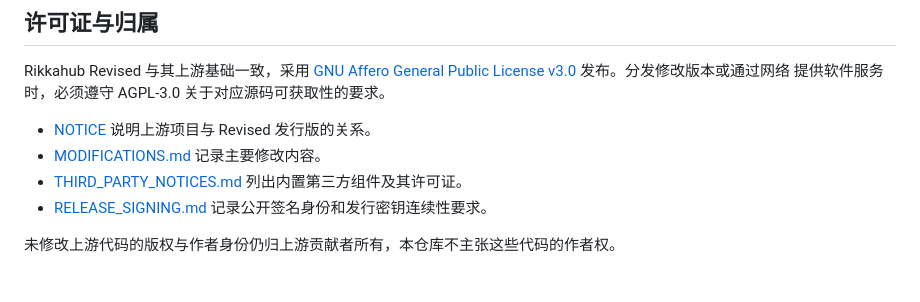
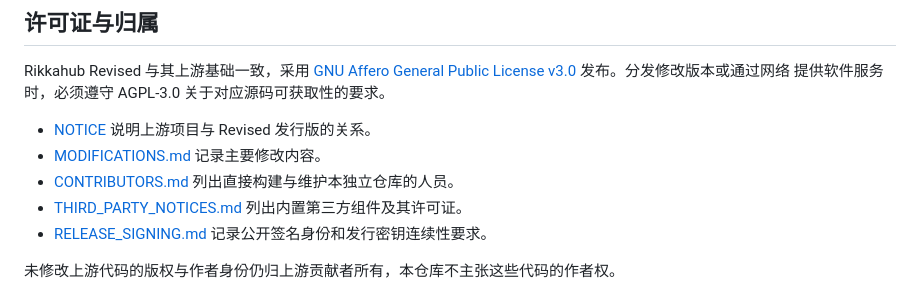
Before and after one commit to YaeNovin/Rikkahub-Revised, a Markdown page: README_ZH_CN.md, the part around the change. GitHub-like rendering.

```diff
--- a/README_ZH_CN.md
+++ b/README_ZH_CN.md
@@ -143,6 +143,7 @@ Rikkahub Revised 与其上游基础一致，采用
 
 - [NOTICE](NOTICE) 说明上游项目与 Revised 发行版的关系。
 - [MODIFICATIONS.md](MODIFICATIONS.md) 记录主要修改内容。
+- [CONTRIBUTORS.md](CONTRIBUTORS.md) 列出直接构建与维护本独立仓库的人员。
 - [THIRD_PARTY_NOTICES.md](THIRD_PARTY_NOTICES.md) 列出内置第三方组件及其许可证。
 - [RELEASE_SIGNING.md](RELEASE_SIGNING.md) 记录公开签名身份和发行密钥连续性要求。
 
```
Also changed, not shown: CONTRIBUTORS.md (added, +21 -0 lines), README.md (+2 -0 lines).
